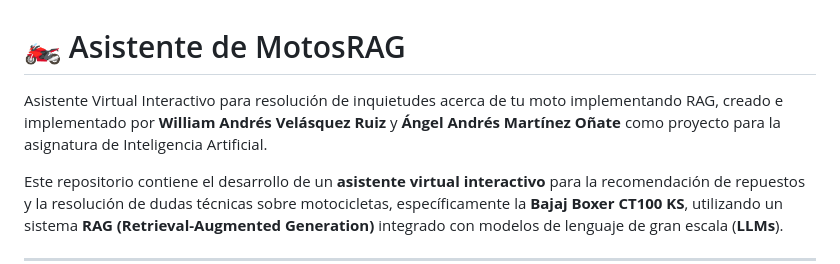
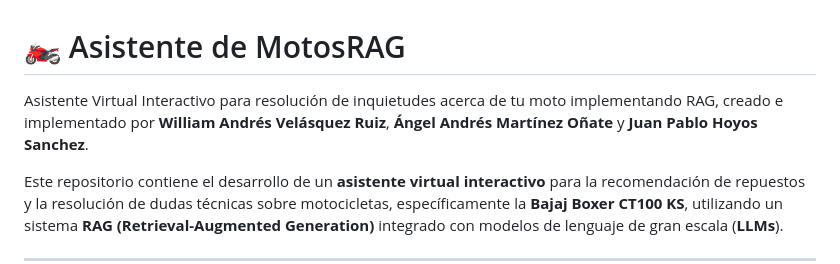
Before and after one commit to ElWilly9/AsistentedeMotosRAG, a Markdown page: README.md, the part around the change. Drawn GitHub-style.

```diff
--- a/README.md
+++ b/README.md
@@ -1,6 +1,6 @@
 # 🏍️ Asistente de MotosRAG
 
-Asistente Virtual Interactivo para resolución de inquietudes acerca de tu moto implementando RAG, creado e implementado por **William Andrés Velásquez Ruiz** y **Ángel Andrés Martínez Oñate** como proyecto para la asignatura de Inteligencia Artificial.
+Asistente Virtual Interactivo para resolución de inquietudes acerca de tu moto implementando RAG, creado e implementado por **William Andrés Velásquez Ruiz**, **Ángel Andrés Martínez Oñate** y **Juan Pablo Hoyos Sanchez**.
 
 Este repositorio contiene el desarrollo de un **asistente virtual interactivo** para la recomendación de repuestos y la resolución de dudas técnicas sobre motocicletas, específicamente la **Bajaj Boxer CT100 KS**, utilizando un sistema **RAG (Retrieval-Augmented Generation)** integrado con modelos de lenguaje de gran escala (**LLMs**).
 
```
